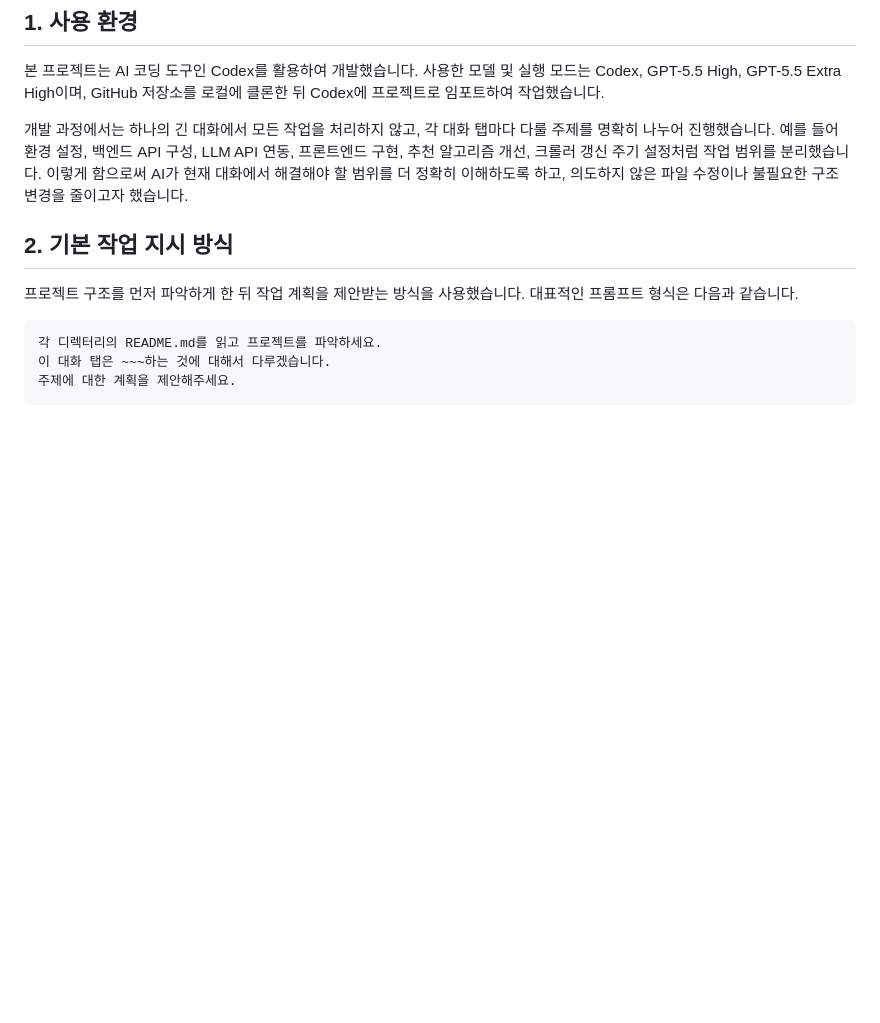
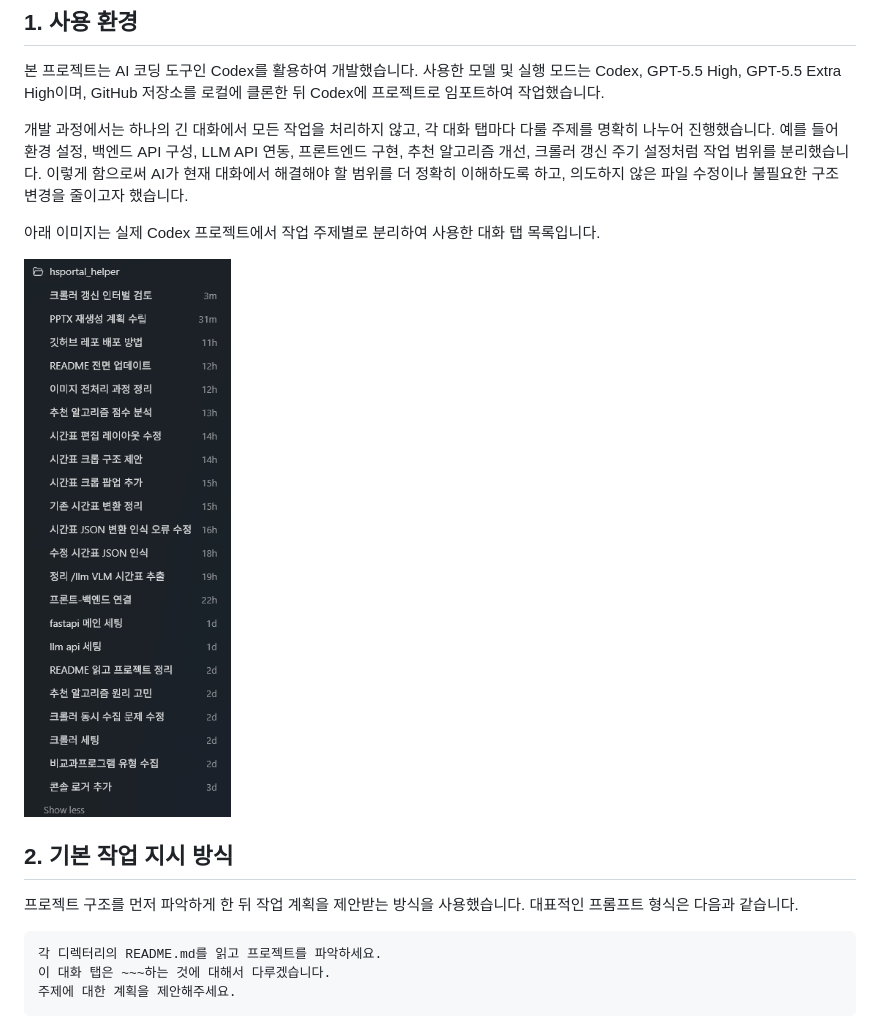
Before and after one commit to service-administrator/hsportal_helper, a Markdown page: docs/prompts.md, the part around the change. Rendered like a GitHub page; blank space fills up the shorter version.

```diff
--- a/docs/prompts.md
+++ b/docs/prompts.md
@@ -11,6 +11,10 @@ Codex, GPT-5.5 High, GPT-5.5 Extra High이며, GitHub 저장소를 로컬에 클
 구현, 추천 알고리즘 개선, 크롤러 갱신 주기 설정처럼 작업 범위를 분리했습니다. 이렇게 함으로써
 AI가 현재 대화에서 해결해야 할 범위를 더 정확히 이해하도록 하고, 의도하지 않은 파일 수정이나
 불필요한 구조 변경을 줄이고자 했습니다.
+
+아래 이미지는 실제 Codex 프로젝트에서 작업 주제별로 분리하여 사용한 대화 탭 목록입니다.
+
+![Codex 대화 탭 목록](./assets/codex.png)
 
 ## 2. 기본 작업 지시 방식
 
```
